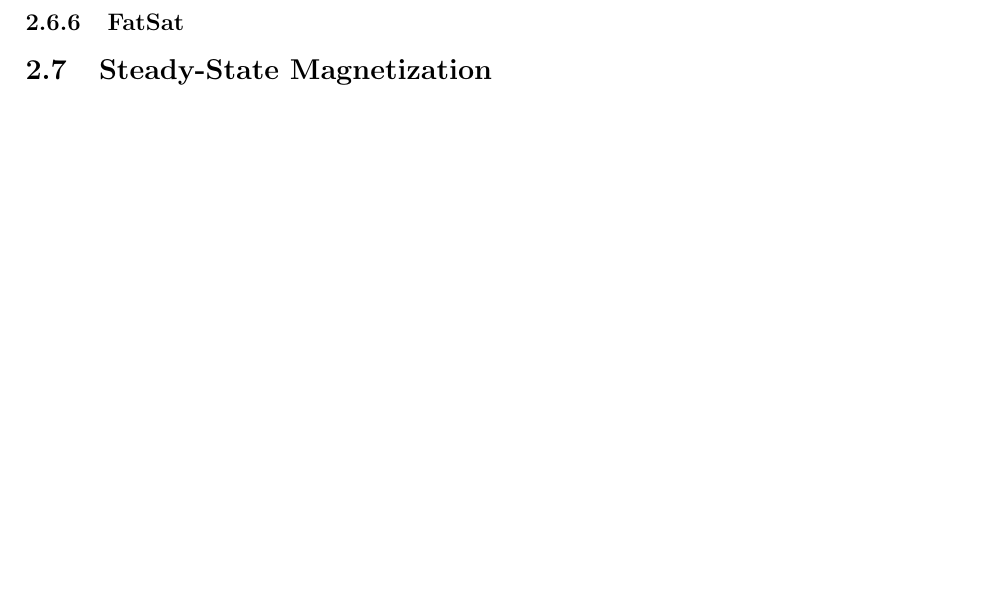
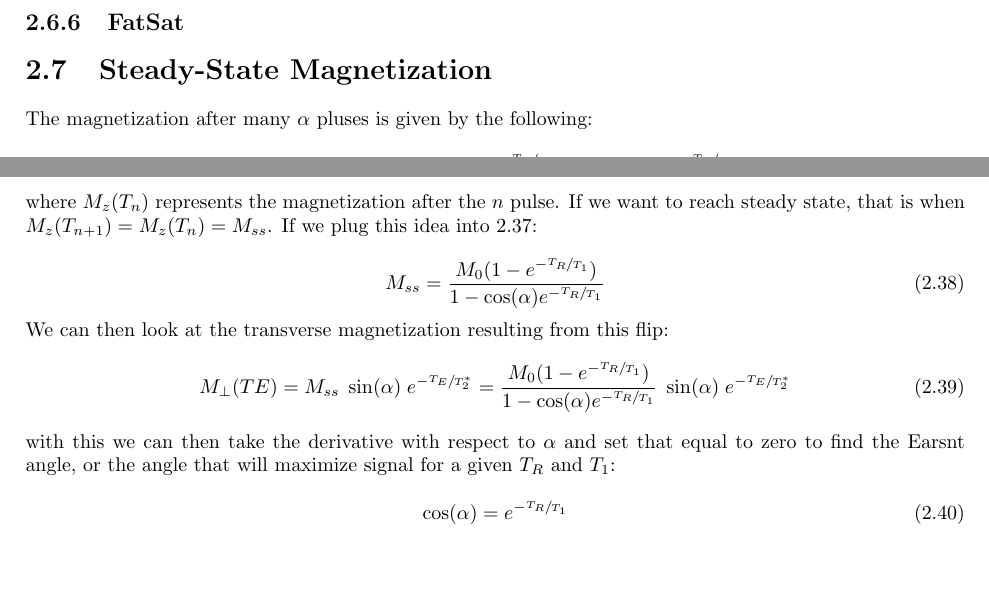
Before and after one commit to markusfoote/qualbook, a LaTeX document (all.tex, which reads MRI_question.tex): part of page 10 of 24 before the commit and two parts of pages 10 and 11 of 25 after it, the two joined at a grey line, cut so that both start at the same text, the shorter picture padded with empty space. Compiled offline with pdfLaTeX.

Commit message:
Added Mss

```diff
--- a/MRI_question.tex
+++ b/MRI_question.tex
@@ -250,3 +250,30 @@ These equations are written together as a single vector equation:
 \subsection{Diffusion}
 \subsection{FatSat}
 \section{Steady-State Magnetization}
+
+The magnetization after many $\alpha$ pluses is given by the following:
+
+\begin{equation}
+M_z(t_{n+1}) = M_z(T_n) \: \cos(\alpha)\: e^{-\sfrac{T_R}{T_1}} \; \; + \; \; M_0 (1-e^{-\sfrac{T_R}{T_1}})
+\label{eq:N-pulse}
+\end{equation}
+
+\noindent
+where $M_z(T_n)$ represents the magnetization after the $n$ pulse. If we want to reach steady state, that is when $M_z(T_{n+1})=M_z(T_n)=M_{ss}$. If we plug this idea into \ref{eq:N-pulse}:
+
+\begin{equation}
+M_{ss} = \frac{M_0 (1-e^{-\sfrac{T_R}{T_1}})}{1-\cos(\alpha)e^{-\sfrac{T_R}{T_1}}}
+\end{equation}
+
+\noindent
+We can then look at the transverse magnetization resulting from this flip:
+\begin{equation}
+M_{\perp}(TE) = M_{ss} \; \sin(\alpha)\;e^{-\sfrac{T_E}{T_2^*}}= \frac{M_0 (1-e^{-\sfrac{T_R}{T_1}})}{1-\cos(\alpha)e^{-\sfrac{T_R}{T_1}}} \; \sin(\alpha)\; e^{-\sfrac{T_E}{T_2^*}}
+\end{equation}
+
+\noindent
+with this we can then take the derivative with respect to $\alpha$ and set that equal to zero to find the Earsnt angle, or the angle that will maximize signal for a given $T_R$ and $T_1$:
+
+\begin{equation}
+\cos(\alpha) = e^{-\sfrac{T_R}{T_1}}
+\end{equation}
```
Also changed, not shown: all.pdf, images/mricontrast.PNG (added).
